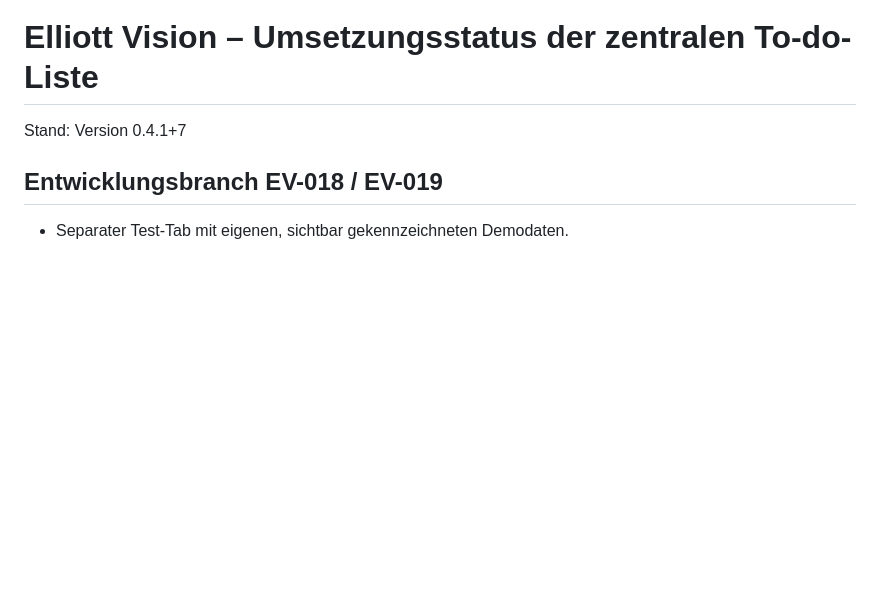
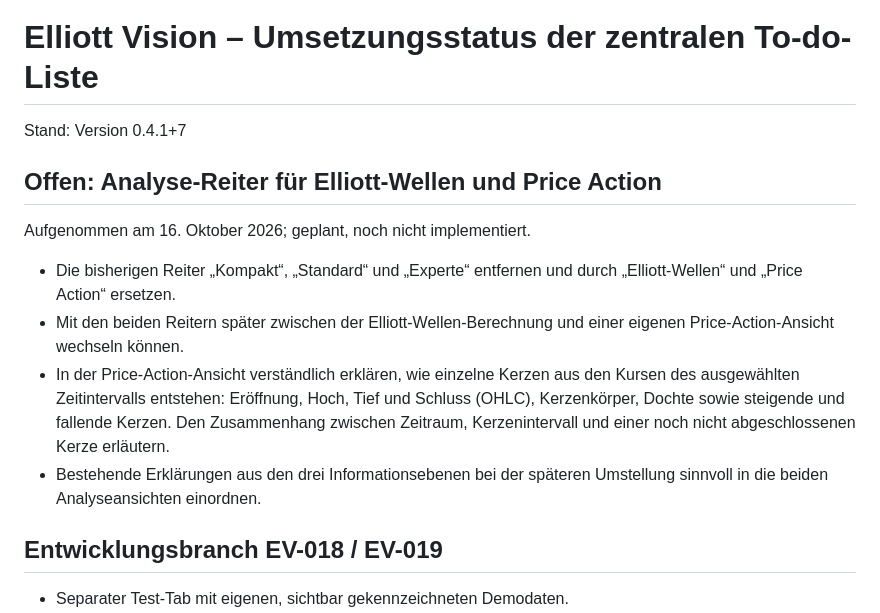
Before and after one commit to Elliot-Vision/Elliot-Vision, a Markdown page: docs/TODO-STATUS.md, the part around the change. Rendered like a GitHub page; blank space fills up the shorter version.

Commit message:
Document planned Elliott Wave and Price Action analysis tabs

```diff
--- a/docs/TODO-STATUS.md
+++ b/docs/TODO-STATUS.md
@@ -1,6 +1,22 @@
 # Elliott Vision – Umsetzungsstatus der zentralen To-do-Liste
 
 Stand: Version 0.4.1+7
+
+## Offen: Analyse-Reiter für Elliott-Wellen und Price Action
+
+Aufgenommen am 16. Oktober 2026; geplant, noch nicht implementiert.
+
+- Die bisherigen Reiter „Kompakt“, „Standard“ und „Experte“ entfernen und
+  durch „Elliott-Wellen“ und „Price Action“ ersetzen.
+- Mit den beiden Reitern später zwischen der Elliott-Wellen-Berechnung und
+  einer eigenen Price-Action-Ansicht wechseln können.
+- In der Price-Action-Ansicht verständlich erklären, wie einzelne Kerzen
+  aus den Kursen des ausgewählten Zeitintervalls entstehen: Eröffnung,
+  Hoch, Tief und Schluss (OHLC), Kerzenkörper, Dochte sowie steigende und
+  fallende Kerzen. Den Zusammenhang zwischen Zeitraum, Kerzenintervall und
+  einer noch nicht abgeschlossenen Kerze erläutern.
+- Bestehende Erklärungen aus den drei Informationsebenen bei der späteren
+  Umstellung sinnvoll in die beiden Analyseansichten einordnen.
 
 ## Entwicklungsbranch EV-018 / EV-019
 
```
